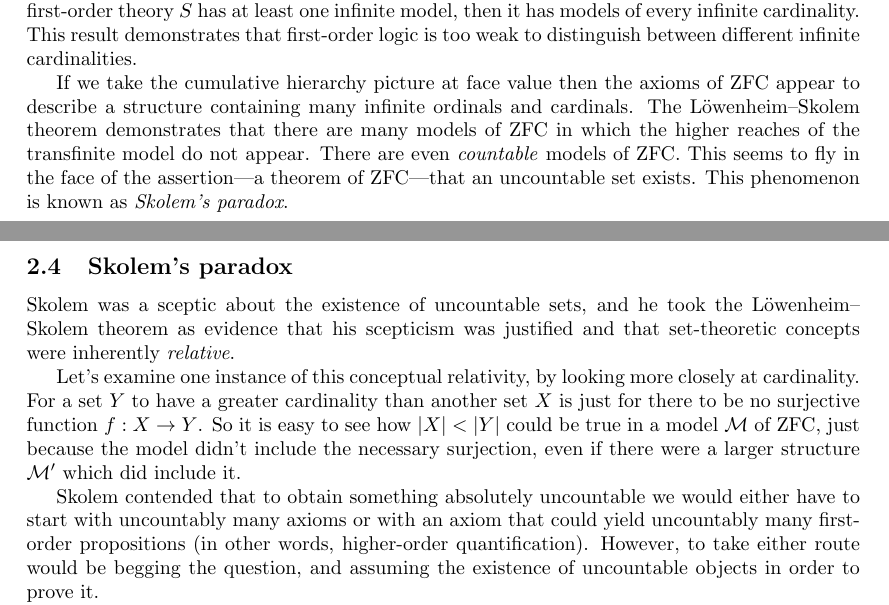
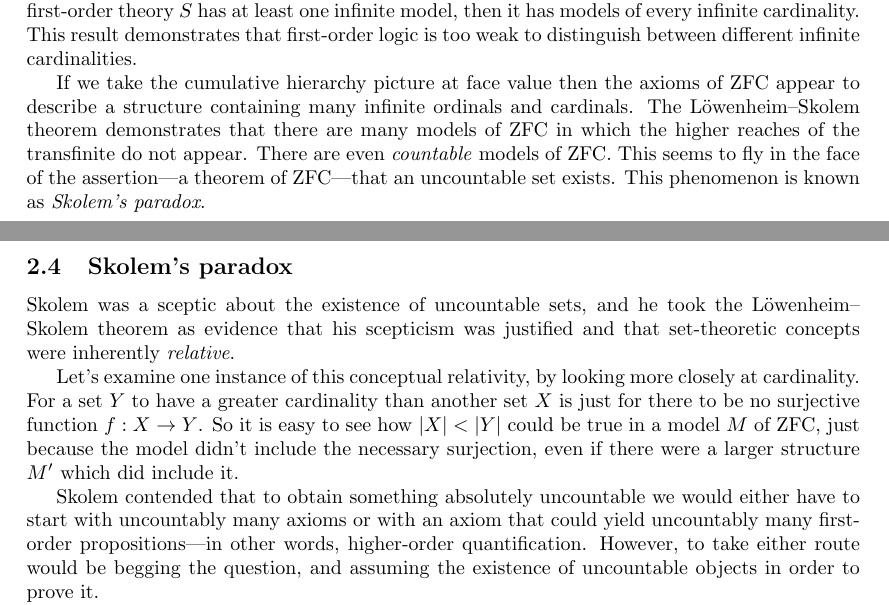
Before and after one commit to beastaugh/formalmethods, a LaTeX document (metalogic-fm2012.tex): two parts of pages 4 and 5 of 6, joined at a grey line, cut so that both start at the same text. Compiled offline with pdfLaTeX.

Commit message:
Fix some minor infelicities.

```diff
--- a/metalogic-fm2012.tex
+++ b/metalogic-fm2012.tex
@@ -337,7 +337,7 @@ cardinalities.
 If we take the cumulative hierarchy picture at face value then the axioms of ZFC
 appear to describe a structure containing many infinite ordinals and cardinals.
 The Löwenheim--Skolem theorem demonstrates that there are many models of ZFC in
-which the higher reaches of the transfinite model do not appear. There are even
+which the higher reaches of the transfinite do not appear. There are even
 \emph{countable} models of ZFC. This seems to fly in the face of the
 assertion---a theorem of ZFC---that an uncountable set exists. This phenomenon
 is known as \emph{Skolem's paradox}.
@@ -351,14 +351,14 @@ that set-theoretic concepts were inherently \emph{relative}.
 Let's examine one instance of this conceptual relativity, by looking more
 closely at cardinality. For a set $Y$ to have a greater cardinality than another
 set $X$ is just for there to be no surjective function $f : X \rightarrow Y$. So
-it is easy to see how $|X| < |Y|$ could be true in a model $\mathcal{M}$ of ZFC,
-just because the model didn't include the necessary surjection, even if there
-were a larger structure $\mathcal{M'}$ which did include it.
+it is easy to see how $|X| < |Y|$ could be true in a model $M$ of ZFC, just
+because the model didn't include the necessary surjection, even if there were a
+larger structure $M'$ which did include it.
 
 Skolem contended that to obtain something absolutely uncountable we would either
 have to start with uncountably many axioms or with an axiom that could yield
-uncountably many first-order propositions (in other words, higher-order
-quantification). However, to take either route would be begging the question,
+uncountably many first-order propositions---in other words, higher-order
+quantification. However, to take either route would be begging the question,
 and assuming the existence of uncountable objects in order to prove it.
 
 \citet{jane2001} is a recent article examining Skolem's view of the relativity
```
